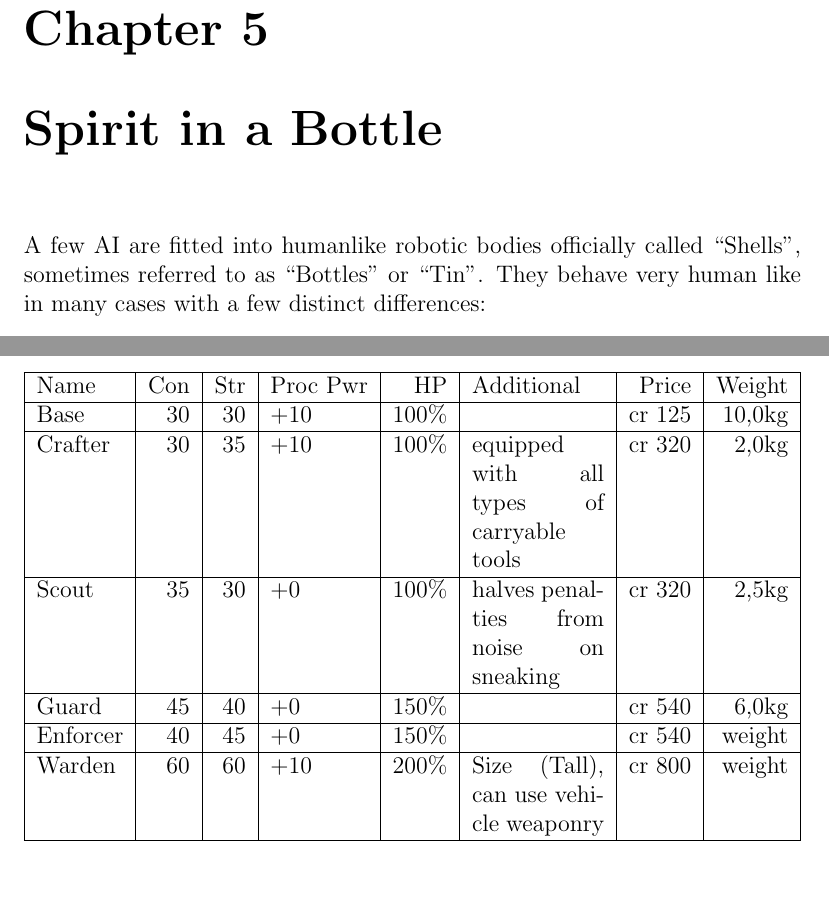
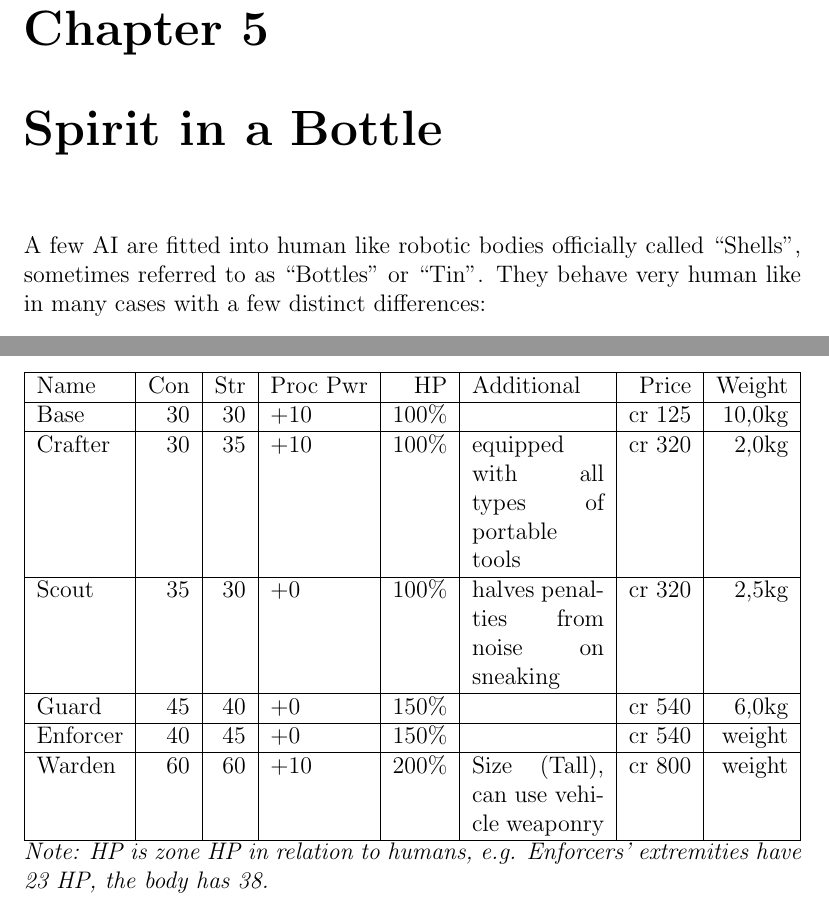
Before and after one commit to lHeidbreder/neon-rules, a LaTeX book (addon-ai/ai-rules.tex): two parts of pages 13 and 15 of 15, joined at a grey line, cut so that both start at the same text. Compiled offline with pdfLaTeX.

Commit message:
amend: did some rewording

```diff
--- a/addon-ai/ai-rules.tex
+++ b/addon-ai/ai-rules.tex
@@ -44,7 +44,7 @@
 	AI is limited by connections - be that hardware devices connected directly or via wireless networks - and accessibility. They also don’t gain any more actions than humans do.
 
 	\chapter{Spirit in a Bottle}
-	A few AI are fitted into humanlike robotic bodies officially called “Shells”, sometimes referred to as “Bottles” or “Tin”. They behave very human like in many cases with a few distinct differences:
+	A few AI are fitted into human like robotic bodies officially called “Shells”, sometimes referred to as “Bottles” or “Tin”. They behave very human like in many cases with a few distinct differences:
 	\begin{itemize}
 		\item Shells are colder than human bodies. This is not enough to fool thermal cameras but very noticeable to the touch.
 		\item Shells don’t bleed and are rather resilient.
@@ -65,10 +65,11 @@
 		\hline
 		Name & Con & Str & Proc Pwr & HP & Additional & Price & Weight \\ \hline
 		Base & 30 & 30 & +10 & 100\% & & cr 125 & 10,0kg \\ \hline
-		Crafter & 30 & 35 & +10 & 100\% & equipped with all types of carryable tools & cr 320 & 2,0kg \\ \hline
+		Crafter & 30 & 35 & +10 & 100\% & equipped with all types of portable tools & cr 320 & 2,0kg \\ \hline
 		Scout & 35 & 30 & +0 & 100\% & halves penalties from noise on sneaking & cr 320 & 2,5kg \\ \hline
 		Guard & 45 & 40 & +0 & 150\% & & cr 540 & 6,0kg \\ \hline
 		Enforcer & 40 & 45 & +0 & 150\% & & cr 540 & weight \\ \hline
 		Warden & 60 & 60 & +10 & 200\% & Size (Tall), can use vehicle weaponry & cr 800 & weight \\ \hline
 	\end{tabularx}
+	\textit{Note: HP is zone HP in relation to humans, e.g. Enforcers' extremities have 23 HP, the body has 38.}
 \end{document}
```
Also changed, not shown: addon-ai/ai-rules.tex (2 more changed lines).
